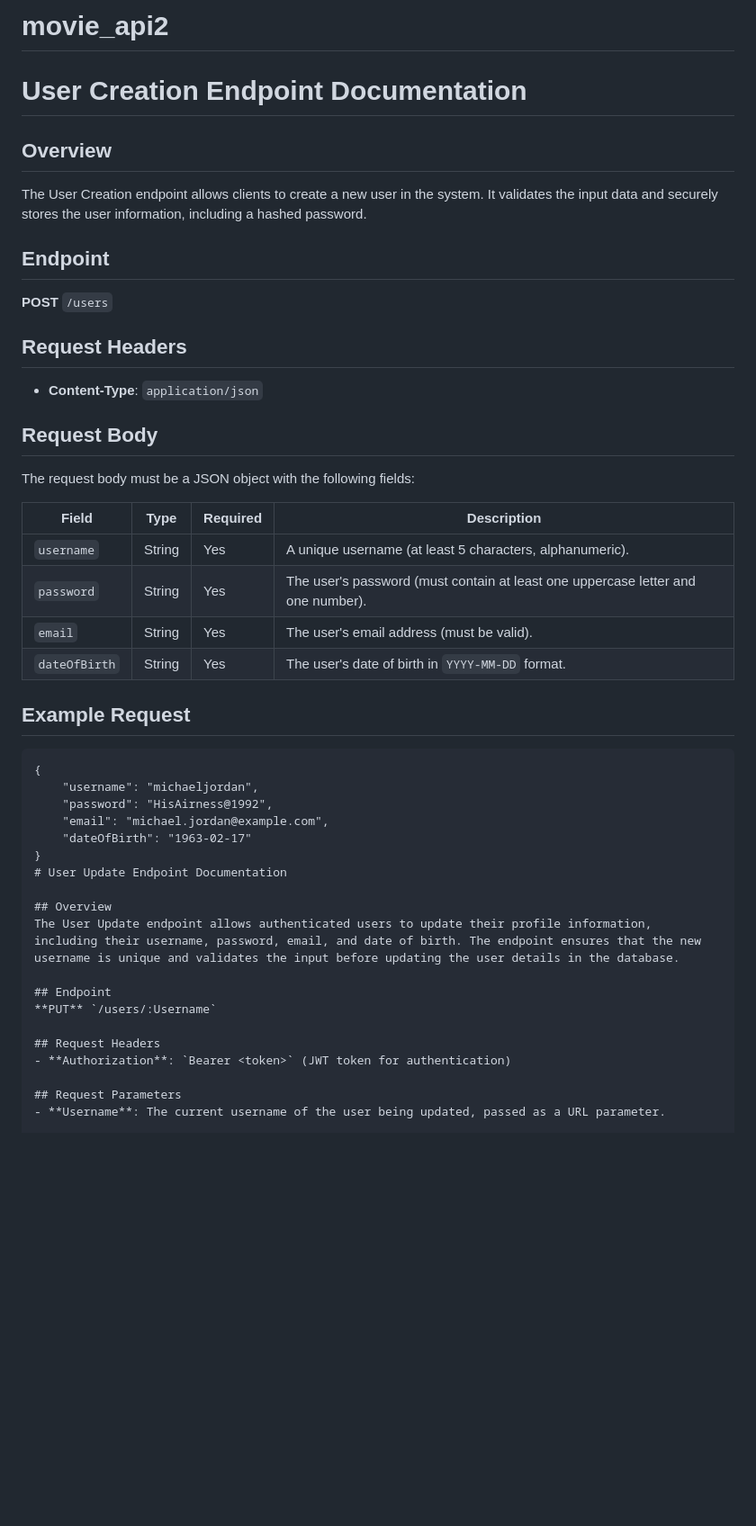
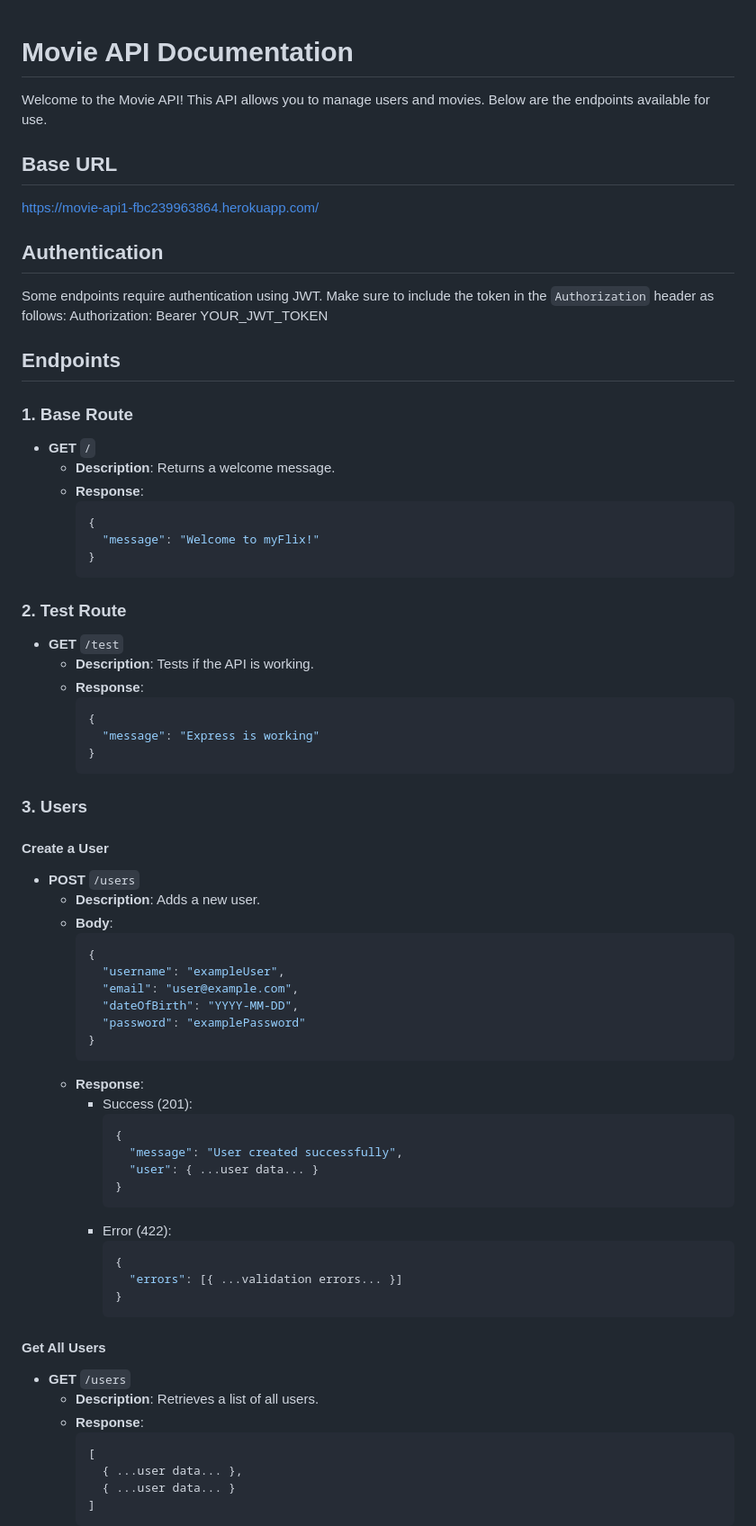
Before and after one commit to JorgeHerter/movie_api3, a Markdown page: README.md, the part around one of its changes. Shown at 90% size. Rendered like a GitHub page; blank space fills up the shorter version.

Commit message:
Update README.md
This is after the most recent updates and fixes to my endpoints.  Thanks.

````diff
--- a/README.md
+++ b/README.md
@@ -1,44 +1,74 @@
-# movie_api2
-# User Creation Endpoint Documentation
 
-## Overview
-The User Creation endpoint allows clients to create a new user in the system. It validates the input data and securely stores the user information, including a hashed password.
+# Movie API Documentation
 
-## Endpoint
-**POST** `/users`
+Welcome to the Movie API! This API allows you to manage users and movies. Below are the endpoints available for use.
 
-## Request Headers
-- **Content-Type**: `application/json`
+## Base URL
+https://movie-api1-fbc239963864.herokuapp.com/
 
-## Request Body
-The request body must be a JSON object with the following fields:
+## Authentication
+Some endpoints require authentication using JWT. Make sure to include the token in the `Authorization` header as follows:
+Authorization: Bearer YOUR_JWT_TOKEN
 
-| Field         | Type     | Required | Description                                     |
-|---------------|----------|----------|-------------------------------------------------|
-| `username`    | String   | Yes      | A unique username (at least 5 characters, alphanumeric). |
-| `password`    | String   | Yes      | The user's password (must contain at least one uppercase letter and one number). |
-| `email`       | String   | Yes      | The user's email address (must be valid).      |
-| `dateOfBirth` | String   | Yes      | The user's date of birth in `YYYY-MM-DD` format. |
+## Endpoints
 
-## Example Request
-```https://movie-api1-fbc239963864.herokuapp.com/users
-{
-    "username": "michaeljordan",
-    "password": "HisAirness@1992",
-    "email": "michael.jordan@example.com",
-    "dateOfBirth": "1963-02-17"
-}
-# User Update Endpoint Documentation
+### 1. Base Route
+- **GET** `/`
+  - **Description**: Returns a welcome message.
+  - **Response**:
+    ```json
+    {
+      "message": "Welcome to myFlix!"
+    }
+    ```
 
-## Overview
-The User Update endpoint allows authenticated users to update their profile information, including their username, password, email, and date of birth. The endpoint ensures that the new username is unique and validates the input before updating the user details in the database.
+### 2. Test Route
+- **GET** `/test`
+  - **Description**: Tests if the API is working.
+  - **Response**:
+    ```json
+    {
+      "message": "Express is working"
+    }
+    ```
 
-## Endpoint
-**PUT** `/users/:Username`
+### 3. Users
 
-## Request Headers
-- **Authorization**: `Bearer <token>` (JWT token for authentication)
+#### Create a User
+- **POST** `/users`
+  - **Description**: Adds a new user.
+  - **Body**:
+    ```json
+    {
+      "username": "exampleUser",
+      "email": "user@example.com",
+      "dateOfBirth": "YYYY-MM-DD",
+      "password": "examplePassword"
+    }
+    ```
+  - **Response**:
+    - Success (201):
+      ```json
+      {
+        "message": "User created successfully",
+        "user": { ...user data... }
+      }
+      ```
+    - Error (422):
+      ```json
+      {
+        "errors": [{ ...validation errors... }]
+      }
+      ```
 
-## Request Parameters
-- **Username**: The current username of the user being updated, passed as a URL parameter.
+#### Get All Users
+- **GET** `/users`
+  - **Description**: Retrieves a list of all users.
+  - **Response**:
+    ```json
+    [
+      { ...user data... },
+      { ...user data... }
+    ]
+    ```
 
````
Also changed, not shown: other parts of README.md (+158 -171 lines).
